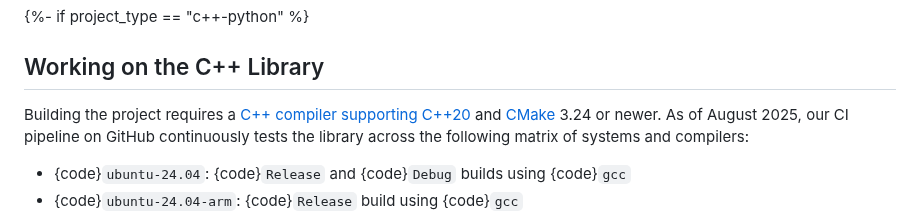
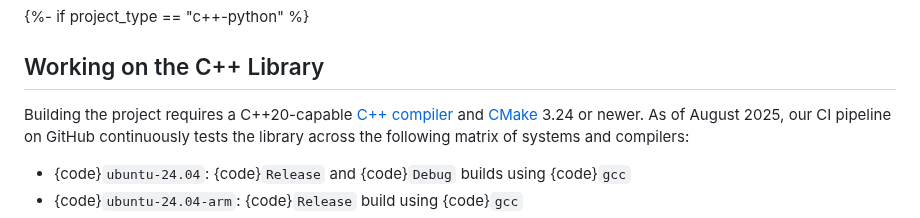
Before and after one commit to munich-quantum-toolkit/templates, a Markdown page: templates/docs_contributing.md, the part around one of its changes. GitHub-like rendering.

```diff
--- a/templates/docs_contributing.md
+++ b/templates/docs_contributing.md
@@ -99,7 +107,7 @@ Check out our {ref}`installation guide for developers <development-setup>` for i
 
 ## Working on the C++ Library
 
-Building the project requires a [C++ compiler supporting C++20](https://en.wikipedia.org/wiki/List_of_compilers#C++_compilers) and [CMake](https://cmake.org/) 3.24 or newer.
+Building the project requires a C++20-capable [C++ compiler](https://en.wikipedia.org/wiki/List_of_compilers#C++_compilers) and [CMake](https://cmake.org/) 3.24 or newer.
 As of August 2025, our CI pipeline on GitHub continuously tests the library across the following matrix of systems and compilers:
 
 - {code}`ubuntu-24.04`: {code}`Release` and {code}`Debug` builds using {code}`gcc`
```
Also changed, not shown: other parts of templates/docs_contributing.md (+17 -9 lines).
